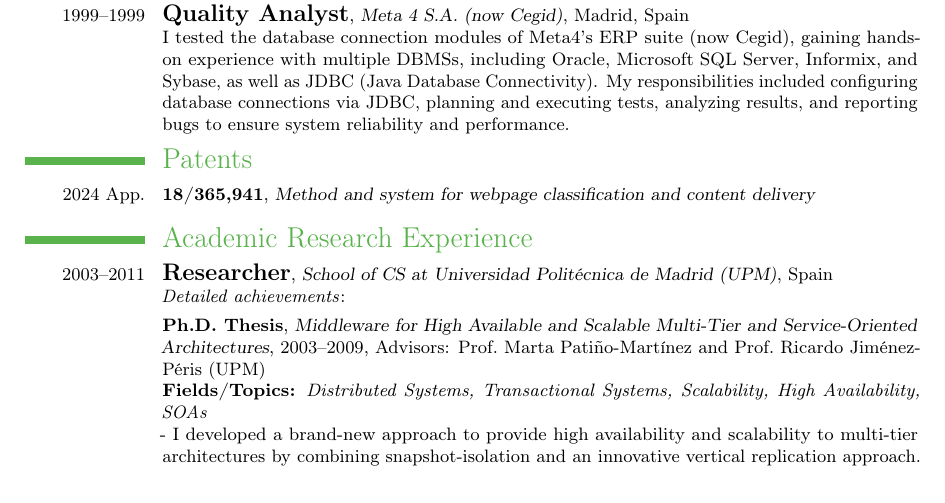
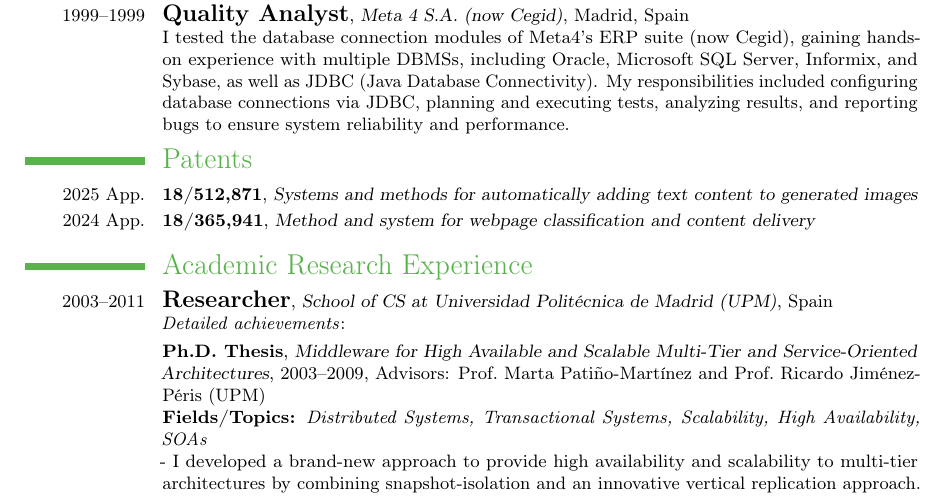
Before and after one commit to francisco-perez-sorrosal/cv, a LaTeX CV (2025_FranciscoPerezSorrosal_CV_English.tex): part of page 6 of 9, cut so that both start at the same text. Compiled offline with pdfLaTeX.

Commit message:
Add 2025 patent App Systems and methods for automatically adding text content to generated images

```diff
--- a/2025_FranciscoPerezSorrosal_CV_English.tex
+++ b/2025_FranciscoPerezSorrosal_CV_English.tex
@@ -309,6 +309,7 @@ I tested the database connection modules of Meta4’s ERP suite (now Cegid), gai
 %---------------------------------- PATENTS --------------------------------------------
 \section{Patents}
 
+\cventry{2025 App.}{18/512,871}{Systems and methods for automatically adding text content to generated images}{}{}{}
 \cventry{2024 App.}{18/365,941}{Method and system for webpage classification and content delivery}{}{}{}
 
 %---------------------------------- PATENTS ----------------------------------------------------------------------------------------
```
Also changed, not shown: 2025_FranciscoPerezSorrosal_CV_English.pdf.
